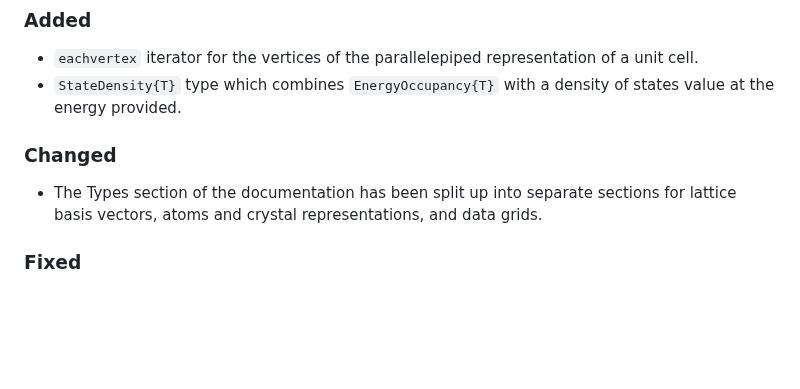
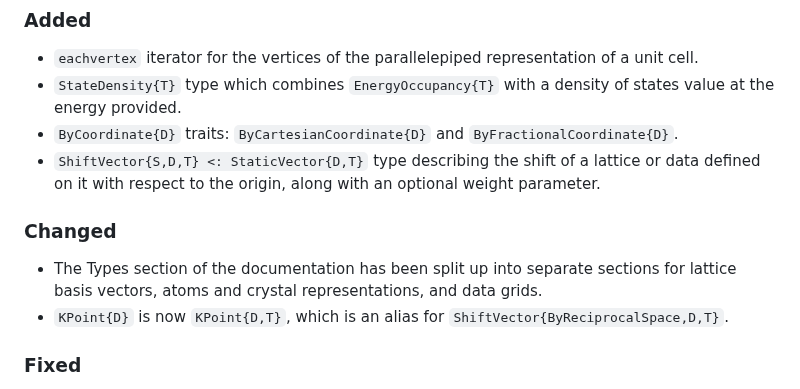
Before and after one commit to brainandforce/Electrum.jl, a Markdown page: CHANGELOG.md, the part around the change. GitHub-like rendering; blank space fills up the shorter version.

Commit message:
Updated documentation for `ShiftVector{D,T}` and `KPoint{D,T}`

```diff
--- a/CHANGELOG.md
+++ b/CHANGELOG.md
@@ -11,10 +11,14 @@ adheres to [Semantic Versioning](https://semver.org/spec/v2.0.0.html).
   - `eachvertex` iterator for the vertices of the parallelepiped representation of a unit cell.
   - `StateDensity{T}` type which combines `EnergyOccupancy{T}` with a density of states value at the
 energy provided.
+  - `ByCoordinate{D}` traits: `ByCartesianCoordinate{D}` and `ByFractionalCoordinate{D}`.
+  - `ShiftVector{S,D,T} <: StaticVector{D,T}` type describing the shift of a lattice or data defined
+on it with respect to the origin, along with an optional weight parameter.
 
 ### Changed
   - The Types section of the documentation has been split up into separate sections for lattice
 basis vectors, atoms and crystal representations, and data grids.
+  - `KPoint{D}` is now `KPoint{D,T}`, which is an alias for `ShiftVector{ByReciprocalSpace,D,T}`.
 
 ### Fixed
   - The default definition of `Electrum.DataSpace(x)` is now `DataSpace(typeof(x))`, not
```
Also changed, not shown: 1 other file.
